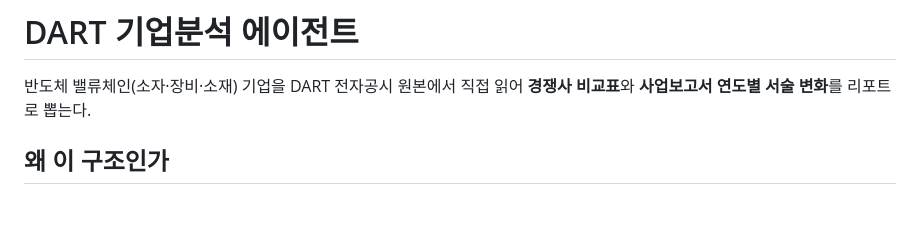
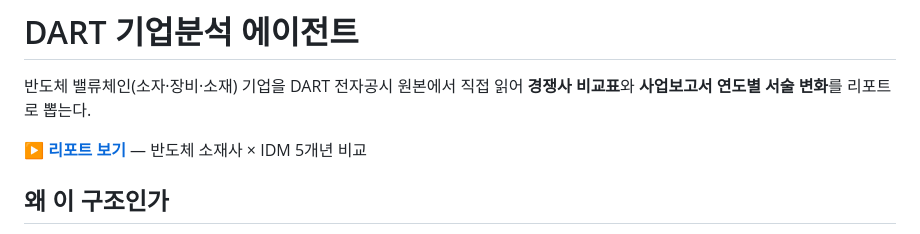
Before and after one commit to KJH1021/dart-agent, a Markdown page: README.md, the part around the change. Rendered like a GitHub page; blank space fills up the shorter version.

Commit message:
Add live report link to README

```diff
--- a/README.md
+++ b/README.md
@@ -2,6 +2,8 @@
 
 반도체 밸류체인(소자·장비·소재) 기업을 DART 전자공시 원본에서 직접 읽어
 **경쟁사 비교표**와 **사업보고서 연도별 서술 변화**를 리포트로 뽑는다.
+
+**▶ [리포트 보기](https://kjh1021.github.io/dart-agent/)** — 반도체 소재사 × IDM 5개년 비교
 
 ## 왜 이 구조인가
 
```
